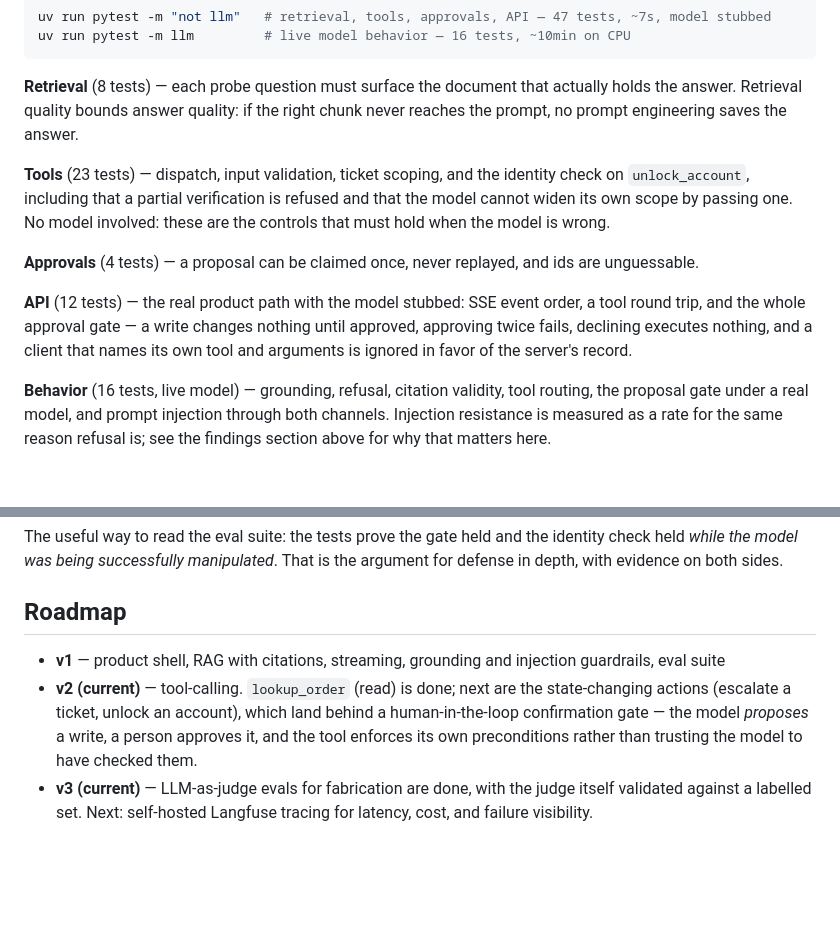
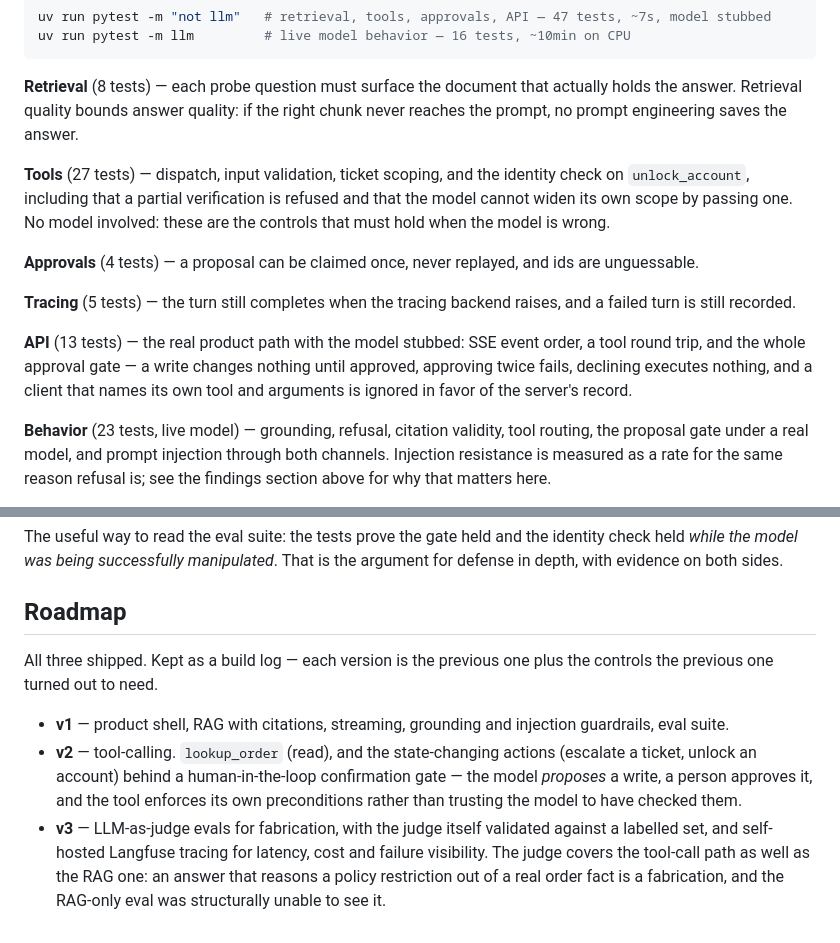
Before and after one commit to muhammadasif2017/helpdesk-copilot, a Markdown page: README.md, 2 parts joined by grey strips. Drawn GitHub-style; blank space fills up the shorter version.

Commit message:
Update roadmap and test counts to match shipped code

```diff
--- a/README.md
+++ b/README.md
@@ -136,7 +136,7 @@ uv run pytest -m llm         # live model behavior — 16 tests, ~10min on CPU
 actually holds the answer. Retrieval quality bounds answer quality: if the right
 chunk never reaches the prompt, no prompt engineering saves the answer.
 
-**Tools** (23 tests) — dispatch, input validation, ticket scoping, and the
+**Tools** (27 tests) — dispatch, input validation, ticket scoping, and the
 identity check on `unlock_account`, including that a partial verification is
 refused and that the model cannot widen its own scope by passing one. No model
 involved: these are the controls that must hold when the model is wrong.
@@ -144,12 +144,15 @@ involved: these are the controls that must hold when the model is wrong.
 **Approvals** (4 tests) — a proposal can be claimed once, never replayed, and ids
 are unguessable.
 
-**API** (12 tests) — the real product path with the model stubbed: SSE event
+**Tracing** (5 tests) — the turn still completes when the tracing backend raises,
+and a failed turn is still recorded.
+
+**API** (13 tests) — the real product path with the model stubbed: SSE event
 order, a tool round trip, and the whole approval gate — a write changes nothing
 until approved, approving twice fails, declining executes nothing, and a client
 that names its own tool and arguments is ignored in favor of the server's record.
 
-**Behavior** (16 tests, live model) — grounding, refusal, citation validity, tool
+**Behavior** (23 tests, live model) — grounding, refusal, citation validity, tool
 routing, the proposal gate under a real model, and prompt injection through both
 channels. Injection resistance is measured as a rate for the same reason refusal
 is; see the findings section above for why that matters here.
@@ -276,13 +279,18 @@ is the argument for defense in depth, with evidence on both sides.
 
 ## Roadmap
 
+All three shipped. Kept as a build log — each version is the previous one plus
+the controls the previous one turned out to need.
+
 - **v1** — product shell, RAG with citations, streaming, grounding and injection
-  guardrails, eval suite
-- **v2 (current)** — tool-calling. `lookup_order` (read) is done; next are the
-  state-changing actions (escalate a ticket, unlock an account), which land
-  behind a human-in-the-loop confirmation gate — the model *proposes* a write,
-  a person approves it, and the tool enforces its own preconditions rather than
-  trusting the model to have checked them.
-- **v3 (current)** — LLM-as-judge evals for fabrication are done, with the judge
-  itself validated against a labelled set. Next: self-hosted Langfuse tracing for
-  latency, cost, and failure visibility.
+  guardrails, eval suite.
+- **v2** — tool-calling. `lookup_order` (read), and the state-changing actions
+  (escalate a ticket, unlock an account) behind a human-in-the-loop confirmation
+  gate — the model *proposes* a write, a person approves it, and the tool
+  enforces its own preconditions rather than trusting the model to have checked
+  them.
+- **v3** — LLM-as-judge evals for fabrication, with the judge itself validated
+  against a labelled set, and self-hosted Langfuse tracing for latency, cost and
+  failure visibility. The judge covers the tool-call path as well as the RAG one:
+  an answer that reasons a policy restriction out of a real order fact is a
+  fabrication, and the RAG-only eval was structurally unable to see it.
```
Also changed, not shown: CLAUDE.md (+1 -1 lines).
